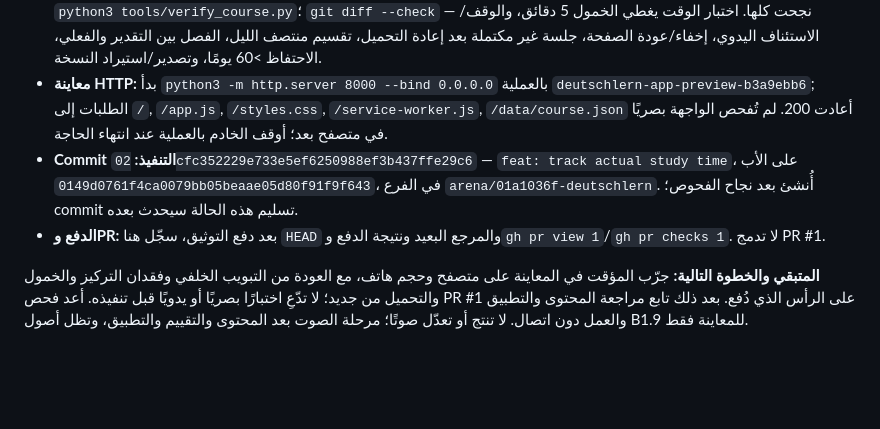
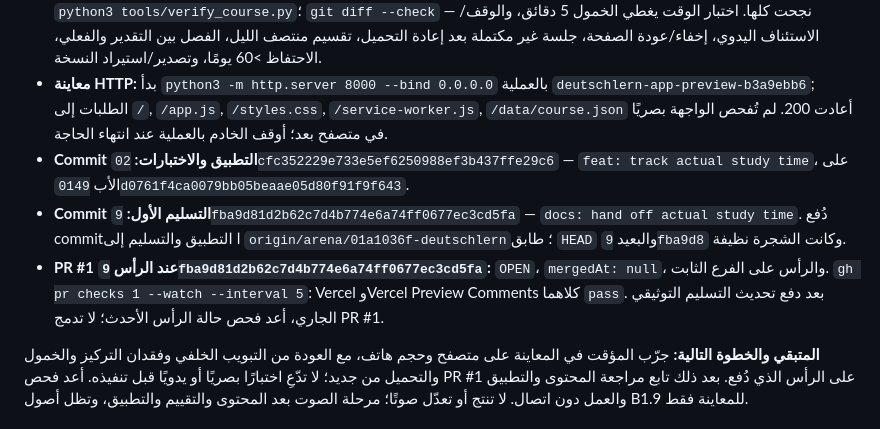
Before and after one commit to naderba69/deutschlern, a Markdown page: PROFESSIONAL_CONTINUATION_PROMPT_AR.md, the part around the change. GitHub-like rendering; blank space fills up the shorter version.

```diff
--- a/PROFESSIONAL_CONTINUATION_PROMPT_AR.md
+++ b/PROFESSIONAL_CONTINUATION_PROMPT_AR.md
@@ -28,8 +28,9 @@
 - **الملفات:** `app.js`, `styles.css`, `service-worker.js` (Cache v18), `tools/test_study_time.cjs` (جديد), اختبارات `tools/test_daily_plan.cjs`, `tools/test_progression.cjs`, `tools/test_session_persistence.cjs` (مُحدثة بمؤقت وهمي)، `README.md`, `data/course-improvement-plan.md`, وملفا التسليم `data/production-handoff.md` وهذا الملف. لم تتغير `data/course.json` أو مصادر الدروس والأصوات؛ لا حاجة لإعادة البناء ولم يتغير أي أصل صوتي.
 - **الاختبارات الأخيرة:** `node --check` للملفات الستة؛ `node tools/test_study_time.cjs`؛ `node tools/test_progression.cjs`؛ `node tools/test_session_persistence.cjs`؛ `node tools/test_daily_plan.cjs`؛ `python3 tools/verify_course.py`؛ `git diff --check` — نجحت كلها. اختبار الوقت يغطي الخمول 5 دقائق، والوقف/الاستئناف اليدوي، إخفاء/عودة الصفحة، جلسة غير مكتملة بعد إعادة التحميل، تقسيم منتصف الليل، الفصل بين التقدير والفعلي، الاحتفاظ >60 يومًا، وتصدير/استيراد النسخة.
 - **معاينة HTTP:** بدأ `python3 -m http.server 8000 --bind 0.0.0.0` بالعملية `deutschlern-app-preview-b3a9ebb6`; الطلبات إلى `/`, `/app.js`, `/styles.css`, `/service-worker.js`, `/data/course.json` أعادت 200. لم تُفحص الواجهة بصريًا في متصفح بعد؛ أوقف الخادم بالعملية عند انتهاء الحاجة.
-- **Commit التنفيذ:** `02cfc352229e733e5ef6250988ef3b437ffe29c6` — `feat: track actual study time`، على الأب `0149d0761f4ca0079bb05beaae05d80f91f9f643`، في الفرع `arena/01a1036f-deutschlern`. أُنشئ بعد نجاح الفحوص؛ commit تسليم هذه الحالة سيحدث بعده.
-- **الدفع وPR:** بعد دفع التوثيق، سجّل هنا `HEAD` والمرجع البعيد ونتيجة الدفع و`gh pr view 1`/`gh pr checks 1`. لا تدمج PR #1.
+- **Commit التطبيق والاختبارات:** `02cfc352229e733e5ef6250988ef3b437ffe29c6` — `feat: track actual study time`، على الأب `0149d0761f4ca0079bb05beaae05d80f91f9f643`.
+- **Commit التسليم الأول:** `9fba9d81d2b62c7d4b774e6a74ff0677ec3cd5fa` — `docs: hand off actual study time`. دُفع commitا التطبيق والتسليم إلى `origin/arena/01a1036f-deutschlern`؛ طابق `HEAD` والبعيد `9fba9d8` وكانت الشجرة نظيفة.
+- **PR #1 عند الرأس `9fba9d81d2b62c7d4b774e6a74ff0677ec3cd5fa`:** `OPEN`، `mergedAt: null`، والرأس على الفرع الثابت. `gh pr checks 1 --watch --interval 5`: Vercel وVercel Preview Comments كلاهما `pass`. بعد دفع تحديث التسليم التوثيقي الجاري، أعد فحص حالة الرأس الأحدث؛ لا تدمج PR #1.
 
 **المتبقي والخطوة التالية:** جرّب المؤقت في المعاينة على متصفح وحجم هاتف، مع العودة من التبويب الخلفي وفقدان التركيز والخمول والتحميل من جديد؛ لا تدّعِ اختبارًا بصريًا أو يدويًا قبل تنفيذه. أعد فحص PR #1 على الرأس الذي دُفع. بعد ذلك تابع مراجعة المحتوى والتطبيق والعمل دون اتصال. لا تنتج أو تعدّل صوتًا؛ مرحلة الصوت بعد المحتوى والتقييم والتطبيق، وتظل أصول B1.9 للمعاينة فقط.
 
```
Also changed, not shown: data/production-handoff.md (+5 -2 lines).
